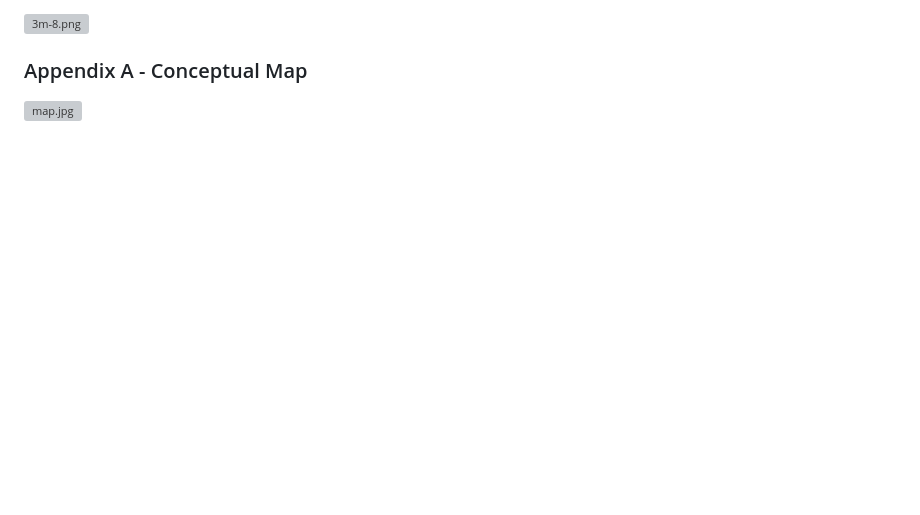
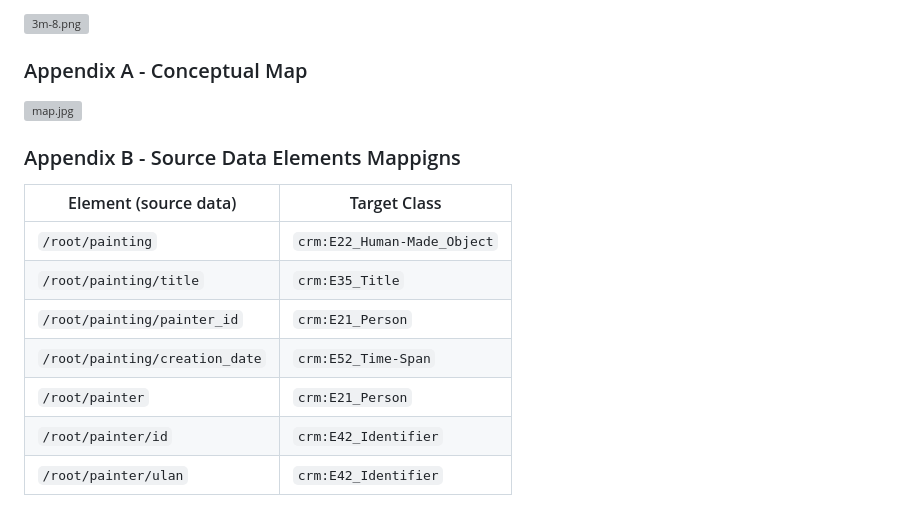
Before and after one commit to ymark/X3ML-Tutorial, a Markdown page: exercises/exercise1/README.MD, the part around the change. Drawn GitHub-style; blank space fills up the shorter version; grey boxes are pictures that could not be loaded.

```diff
--- a/exercises/exercise1/README.MD
+++ b/exercises/exercise1/README.MD
@@ -161,3 +161,15 @@ To see your transformed data visually, do the following:
 ### Appendix A - Conceptual Map
 
 ![map.jpg](https://github.com/ymark/X3ML-Tutorial/blob/main/exercises/exercise1/images/map.jpg)
+
+### Appendix B - Source Data Elements Mappigns
+
+| Element (source data) | Target Class |
+|---|---|
+|`/root/painting`|`crm:E22_Human-Made_Object`|
+|`/root/painting/title`|`crm:E35_Title`|
+|`/root/painting/painter_id`|`crm:E21_Person`|
+|`/root/painting/creation_date`|`crm:E52_Time-Span`|
+|`/root/painter`|`crm:E21_Person`|
+|`/root/painter/id`|`crm:E42_Identifier`|
+|`/root/painter/ulan`|`crm:E42_Identifier`|
```
